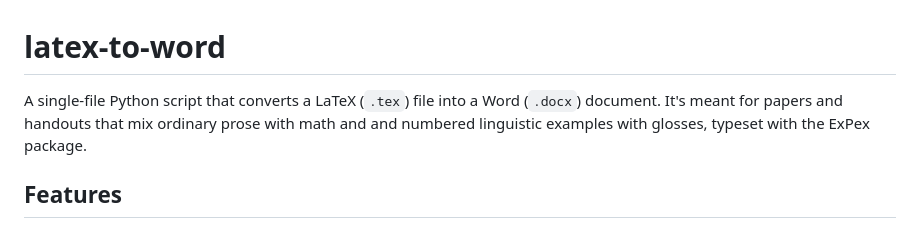
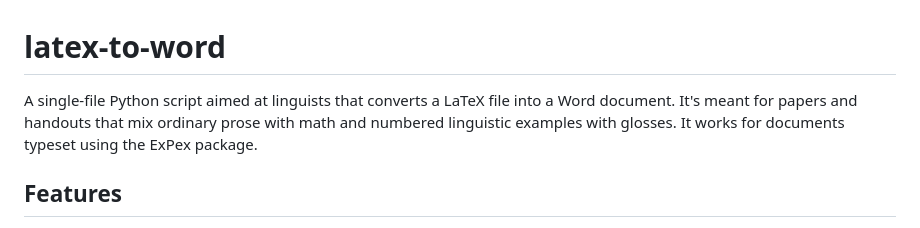
Before and after one commit to jamendia/expex-to-word, a Markdown page: README.md, the part around the change. Rendered like a GitHub page.

Commit message:
Update README to clarify script purpose and audience
Refined the description to clarify the script's purpose and target audience.

```diff
--- a/README.md
+++ b/README.md
@@ -1,5 +1,5 @@
 # latex-to-word
-A single-file Python script that converts a LaTeX (`.tex`) file into a Word (`.docx`) document. It's meant for papers and handouts that mix ordinary prose with math and and numbered linguistic examples with glosses, typeset with the ExPex package.
+A single-file Python script aimed at linguists that converts a LaTeX file into a Word document. It's meant for papers and handouts that mix ordinary prose with math and numbered linguistic examples with glosses. It works for documents typeset using the ExPex package.
 
 ## Features
 
```
